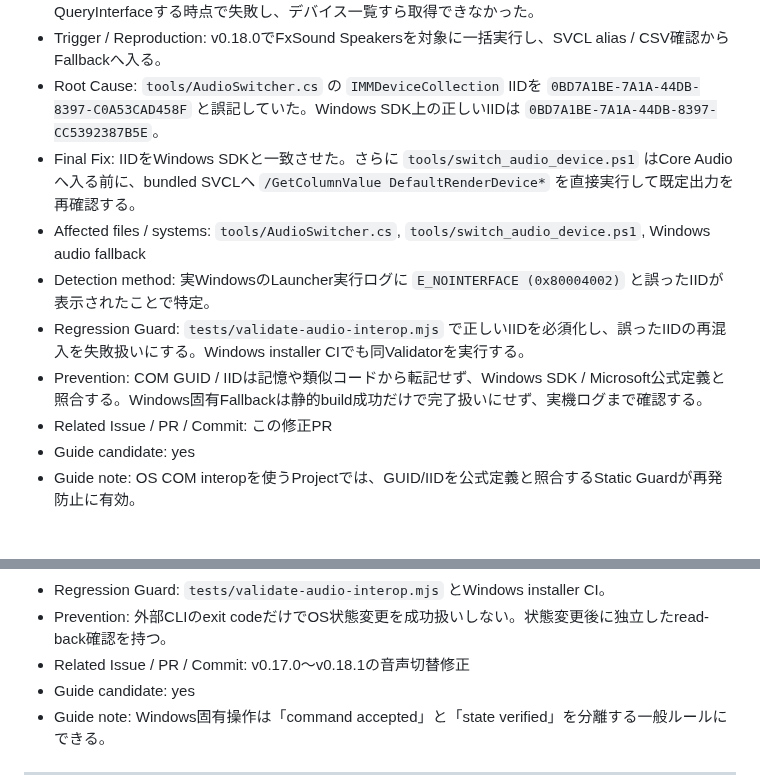
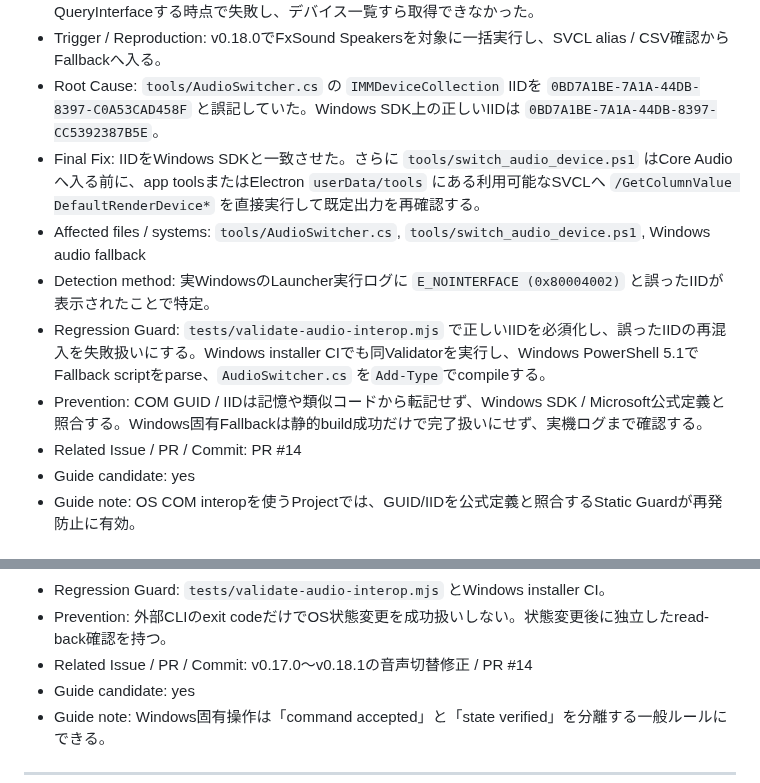
Before and after one commit to EliteMay/osu-hub, a Markdown page: PROJECT_LEARNINGS.md, 2 parts joined by grey strips. GitHub-like rendering.

Commit message:
docs: refine audio fallback learnings

```diff
--- a/PROJECT_LEARNINGS.md
+++ b/PROJECT_LEARNINGS.md
@@ -17,12 +17,12 @@
 - Actual: `IMMDeviceEnumerator.EnumAudioEndpoints` の戻り値を `IMMDeviceCollection` へQueryInterfaceする時点で失敗し、デバイス一覧すら取得できなかった。
 - Trigger / Reproduction: v0.18.0でFxSound Speakersを対象に一括実行し、SVCL alias / CSV確認からFallbackへ入る。
 - Root Cause: `tools/AudioSwitcher.cs` の `IMMDeviceCollection` IIDを `0BD7A1BE-7A1A-44DB-8397-C0A53CAD458F` と誤記していた。Windows SDK上の正しいIIDは `0BD7A1BE-7A1A-44DB-8397-CC5392387B5E`。
-- Final Fix: IIDをWindows SDKと一致させた。さらに `tools/switch_audio_device.ps1` はCore Audioへ入る前に、bundled SVCLへ `/GetColumnValue DefaultRenderDevice*` を直接実行して既定出力を再確認する。
+- Final Fix: IIDをWindows SDKと一致させた。さらに `tools/switch_audio_device.ps1` はCore Audioへ入る前に、app toolsまたはElectron `userData/tools` にある利用可能なSVCLへ `/GetColumnValue DefaultRenderDevice*` を直接実行して既定出力を再確認する。
 - Affected files / systems: `tools/AudioSwitcher.cs`, `tools/switch_audio_device.ps1`, Windows audio fallback
 - Detection method: 実WindowsのLauncher実行ログに `E_NOINTERFACE (0x80004002)` と誤ったIIDが表示されたことで特定。
-- Regression Guard: `tests/validate-audio-interop.mjs` で正しいIIDを必須化し、誤ったIIDの再混入を失敗扱いにする。Windows installer CIでも同Validatorを実行する。
+- Regression Guard: `tests/validate-audio-interop.mjs` で正しいIIDを必須化し、誤ったIIDの再混入を失敗扱いにする。Windows installer CIでも同Validatorを実行し、Windows PowerShell 5.1でFallback scriptをparse、`AudioSwitcher.cs` を`Add-Type`でcompileする。
 - Prevention: COM GUID / IIDは記憶や類似コードから転記せず、Windows SDK / Microsoft公式定義と照合する。Windows固有Fallbackは静的build成功だけで完了扱いにせず、実機ログまで確認する。
-- Related Issue / PR / Commit: この修正PR
+- Related Issue / PR / Commit: PR #14
 - Guide candidate: yes
 - Guide note: OS COM interopを使うProjectでは、GUID/IIDを公式定義と照合するStatic Guardが再発防止に有効。
 
@@ -42,7 +42,7 @@
 - Detection method: Launcherの段階ログと実Windows結果を比較。
 - Regression Guard: `tests/validate-audio-interop.mjs` とWindows installer CI。
 - Prevention: 外部CLIのexit codeだけでOS状態変更を成功扱いしない。状態変更後に独立したread-back確認を持つ。
-- Related Issue / PR / Commit: v0.17.0〜v0.18.1の音声切替修正
+- Related Issue / PR / Commit: v0.17.0〜v0.18.1の音声切替修正 / PR #14
 - Guide candidate: yes
 - Guide note: Windows固有操作は「command accepted」と「state verified」を分離する一般ルールにできる。
 
```
